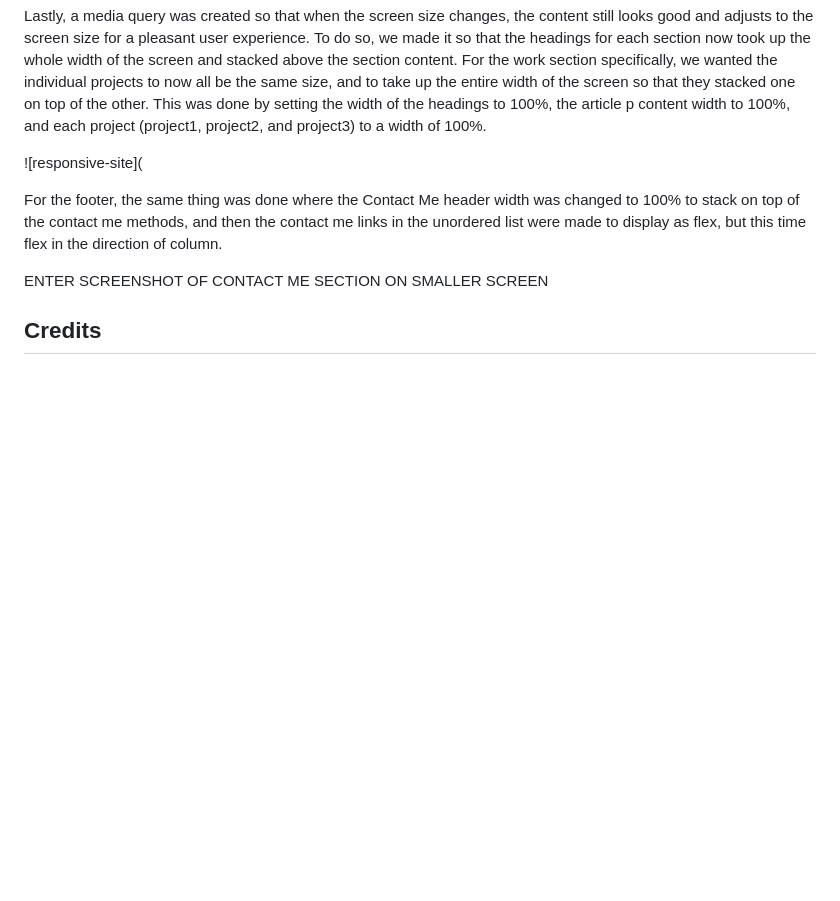
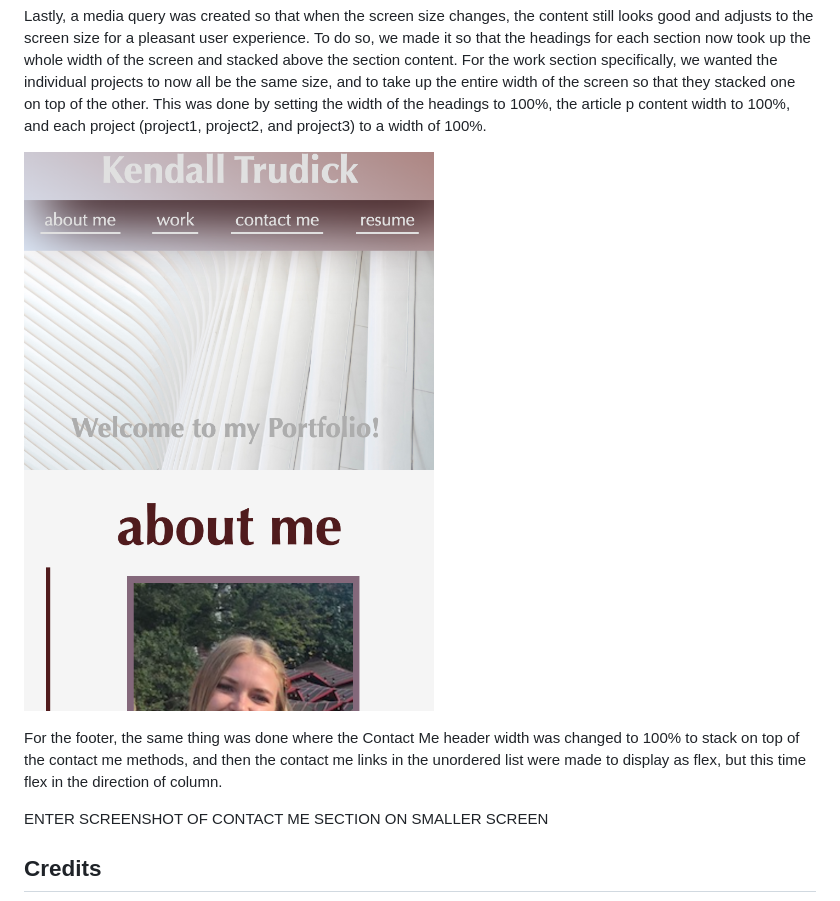
Before and after one commit to ktrudickm/Portfolio-HW2, a Markdown page: README.md, the part around the change. Rendered like a GitHub page; pictures changed too: Assets/images/Responsive.png (added); blank space fills up the shorter version.

Commit message:
Added photo to README

```diff
--- a/README.md
+++ b/README.md
@@ -53,7 +53,7 @@ Within each section (About Me, Work, and Contact Me) a class was defined for the
 
 Lastly, a media query was created so that when the screen size changes, the content still looks good and adjusts to the screen size for a pleasant user experience. To do so, we made it so that the headings for each section now took up the whole width of the screen and stacked above the section content. For the work section specifically, we wanted the individual projects to now all be the same size, and to take up the entire width of the screen so that they stacked one on top of the other. This was done by setting the width of the headings to 100%, the article p content width to 100%, and each project (project1, project2, and project3) to a width of 100%.
 
-![responsive-site](
+![responsive-site](./Assets/images/Responsive.png)
 
 For the footer, the same thing was done where the Contact Me header width was changed to 100% to stack on top of the contact me methods, and then the contact me links in the unordered list were made to display as flex, but this time flex in the direction of column.
 
```
